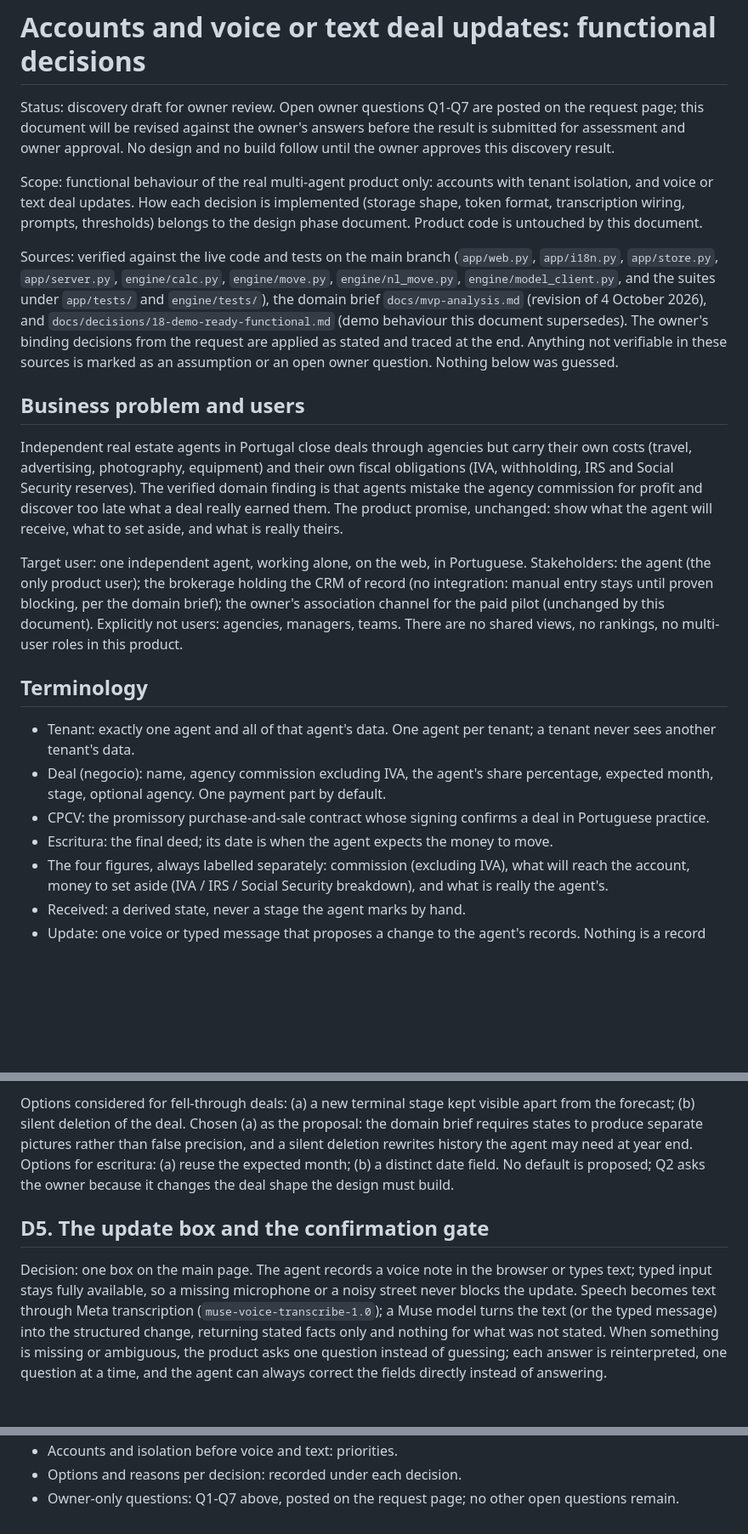
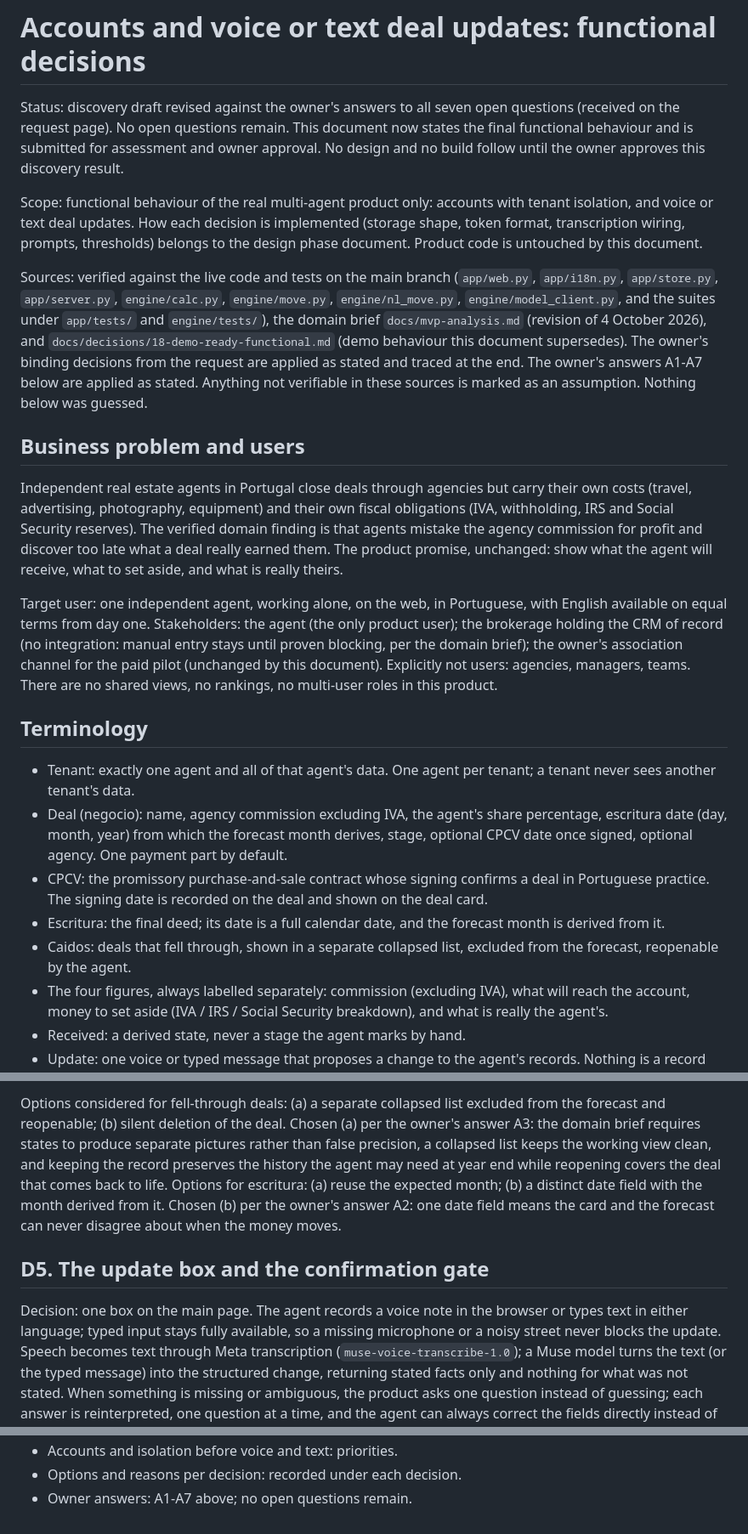
Before and after one commit to manueljpconde/meta-ai-developer-hackathon, a Markdown page: docs/decisions/accounts-voice-functional.md, 3 parts joined by grey strips. Shown at 85% size. Rendered like a GitHub page; blank space fills up the shorter version.

```diff
--- a/docs/decisions/accounts-voice-functional.md
+++ b/docs/decisions/accounts-voice-functional.md
@@ -1,10 +1,11 @@
 # Accounts and voice or text deal updates: functional decisions
 
-Status: discovery draft for owner review. Open owner questions Q1-Q7
-are posted on the request page; this document will be revised against
-the owner's answers before the result is submitted for assessment and
-owner approval. No design and no build follow until the owner approves
-this discovery result.
+Status: discovery draft revised against the owner's answers to all
+seven open questions (received on the request page). No open
+questions remain. This document now states the final functional
+behaviour and is submitted for assessment and owner approval. No
+design and no build follow until the owner approves this discovery
+result.
 
 Scope: functional behaviour of the real multi-agent product only:
 accounts with tenant isolation, and voice or text deal updates. How
@@ -20,8 +21,9 @@ Sources: verified against the live code and tests on the main branch
 of 4 October 2026), and `docs/decisions/18-demo-ready-functional.md`
 (demo behaviour this document supersedes). The owner's binding
 decisions from the request are applied as stated and traced at the
-end. Anything not verifiable in these sources is marked as an
-assumption or an open owner question. Nothing below was guessed.
+end. The owner's answers A1-A7 below are applied as stated.
+Anything not verifiable in these sources is marked as an
+assumption. Nothing below was guessed.
 
 ## Business problem and users
 
@@ -35,7 +37,8 @@ unchanged: show what the agent will receive, what to set aside, and
 what is really theirs.
 
 Target user: one independent agent, working alone, on the web, in
-Portuguese. Stakeholders: the agent (the only product user); the
+Portuguese, with English available on equal terms from day one.
+Stakeholders: the agent (the only product user); the
 brokerage holding the CRM of record (no integration: manual entry
 stays until proven blocking, per the domain brief); the owner's
 association channel for the paid pilot (unchanged by this
@@ -48,12 +51,16 @@ product.
 - Tenant: exactly one agent and all of that agent's data. One agent
   per tenant; a tenant never sees another tenant's data.
 - Deal (negocio): name, agency commission excluding IVA, the
-  agent's share percentage, expected month, stage, optional agency.
-  One payment part by default.
+  agent's share percentage, escritura date (day, month, year) from
+  which the forecast month derives, stage, optional CPCV date once
+  signed, optional agency. One payment part by default.
 - CPCV: the promissory purchase-and-sale contract whose signing
-  confirms a deal in Portuguese practice.
-- Escritura: the final deed; its date is when the agent expects the
-  money to move.
+  confirms a deal in Portuguese practice. The signing date is
+  recorded on the deal and shown on the deal card.
+- Escritura: the final deed; its date is a full calendar date, and
+  the forecast month is derived from it.
+- Caidos: deals that fell through, shown in a separate collapsed
+  list, excluded from the forecast, reopenable by the agent.
 - The four figures, always labelled separately: commission
   (excluding IVA), what will reach the account, money to set aside
   (IVA / IRS / Social Security breakdown), and what is really the
@@ -183,19 +213,23 @@ record model, never to a new money rule:
 
-Options considered for fell-through deals: (a) a new terminal
-stage kept visible apart from the forecast; (b) silent deletion of
-the deal. Chosen (a) as the proposal: the domain brief requires
-states to produce separate pictures rather than false precision,
-and a silent deletion rewrites history the agent may need at
-year end. Options for escritura: (a) reuse the expected month;
-(b) a distinct date field. No default is proposed; Q2 asks the
-owner because it changes the deal shape the design must build.
+Options considered for fell-through deals: (a) a separate
+collapsed list excluded from the forecast and reopenable; (b)
+silent deletion of the deal. Chosen (a) per the owner's answer
+A3: the domain brief requires states to produce separate pictures
+rather than false precision, a collapsed list keeps the working
+view clean, and keeping the record preserves the history the
+agent may need at year end while reopening covers the deal that
+comes back to life. Options for escritura: (a) reuse the expected
+month; (b) a distinct date field with the month derived from it.
+Chosen (b) per the owner's answer A2: one date field means the
+card and the forecast can never disagree about when the money
+moves.
 
 ## D5. The update box and the confirmation gate
 
 Decision: one box on the main page. The agent records a voice note
-in the browser or types text; typed input stays fully available,
-so a missing microphone or a noisy street never blocks the
-update. Speech becomes text through Meta transcription
+in the browser or types text in either language; typed input stays
+fully available, so a missing microphone or a noisy street never
+blocks the update. Speech becomes text through Meta transcription
 (`muse-voice-transcribe-1.0`); a Muse model turns the text (or the
 typed message) into the structured change, returning stated facts
 only and nothing for what was not stated. When something is
@@ -350,4 +400,3 @@ voice, then the five update kinds in the order of D4.
 - Accounts and isolation before voice and text: priorities.
 - Options and reasons per decision: recorded under each decision.
-- Owner-only questions: Q1-Q7 above, posted on the request page;
-  no other open questions remain.
+- Owner answers: A1-A7 above; no open questions remain.
```
Also changed, not shown: other parts of docs/decisions/accounts-voice-functional.md (+108 -69 lines).
